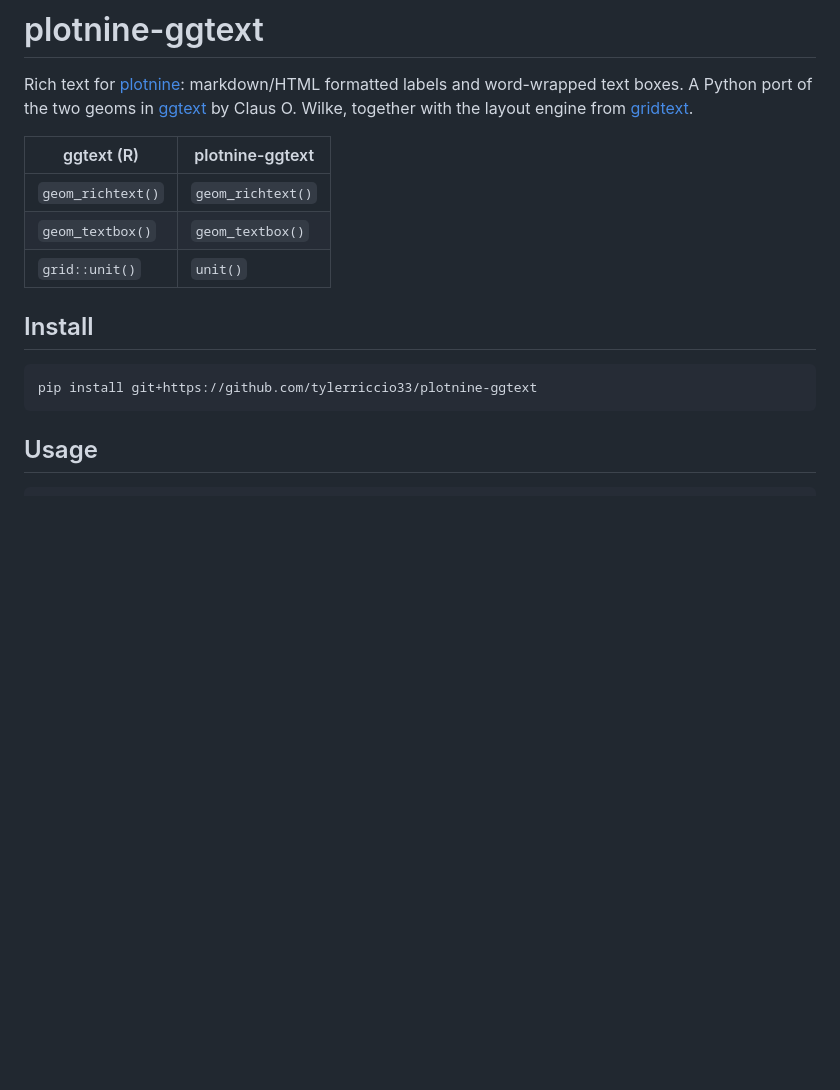
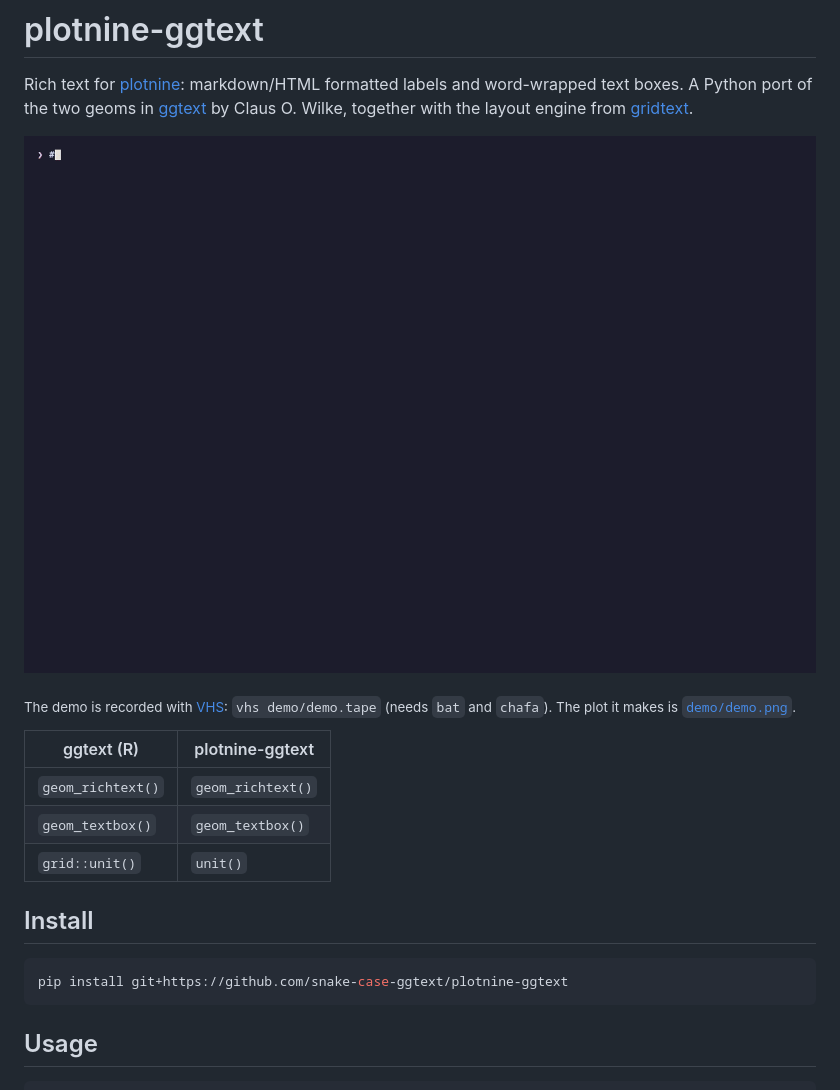
Before and after one commit to tylerriccio33/plotnine-ggtext, a Markdown page: README.md, the part around the change. Rendered like a GitHub page; pictures changed too: demo/demo.gif (added); blank space fills up the shorter version.

Commit message:
Add VHS demo; move repository to snake-case-ggtext org
Co-Authored-By: Claude Opus 5.5 <noreply@anthropic.com>

````diff
--- a/README.md
+++ b/README.md
@@ -4,6 +4,12 @@ Rich text for [plotnine](https://plotnine.org): markdown/HTML formatted labels
 and word-wrapped text boxes. A Python port of the two geoms in
 [ggtext](https://github.com/wilkelab/ggtext) by Claus O. Wilke, together with
 the layout engine from [gridtext](https://github.com/wilkelab/gridtext).
+
+![demo](demo/demo.gif)
+
+<sub>The demo is recorded with [VHS](https://github.com/charmbracelet/vhs):
+`vhs demo/demo.tape` (needs `bat` and `chafa`). The plot it makes is
+[`demo/demo.png`](demo/demo.png).</sub>
 
 | ggtext (R) | plotnine-ggtext |
 |---|---|
@@ -14,7 +20,7 @@ the layout engine from [gridtext](https://github.com/wilkelab/gridtext).
 ## Install
 
 ```bash
-pip install git+https://github.com/tylerriccio33/plotnine-ggtext
+pip install git+https://github.com/snake-case-ggtext/plotnine-ggtext
 ```
 
 ## Usage
````
Also changed, not shown: demo/demo.png (added), 3 other files.
